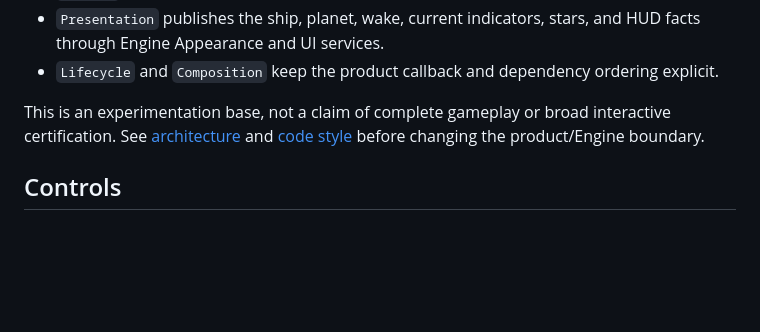
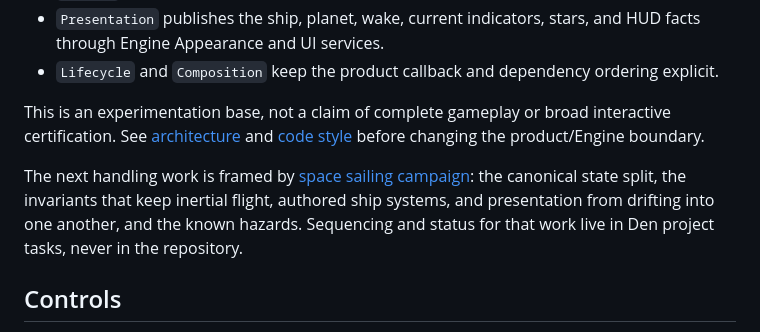
Before and after one commit to FuzzySlipper/rusty-space, a Markdown page: README.md, the part around the change. Drawn GitHub-style; blank space fills up the shorter version.

```diff
--- a/README.md
+++ b/README.md
@@ -75,6 +75,12 @@ This is an experimentation base, not a claim of complete gameplay or broad
 interactive certification. See [architecture](docs/architecture.md) and
 [code style](docs/code-style.md) before changing the product/Engine boundary.
 
+The next handling work is framed by
+[space sailing campaign](docs/space-sailing-campaign.md): the canonical state
+split, the invariants that keep inertial flight, authored ship systems, and
+presentation from drifting into one another, and the known hazards. Sequencing
+and status for that work live in Den project tasks, never in the repository.
+
 ## Controls
 
 - Keyboard: W thrusts, A/D steer, mouse wheel zooms, R resets flight, and F
```
Also changed, not shown: docs/architecture.md (+5 -0 lines), docs/space-sailing-campaign.md (added, +197 -0 lines).
